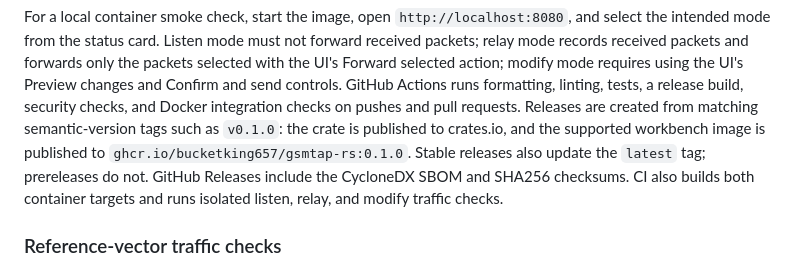
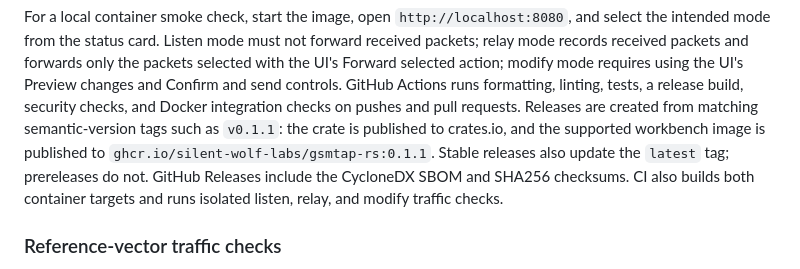
Before and after one commit to Silent-Wolf-Labs/gsmtap-rs, a Markdown page: README.md, the part around the change. GitHub-like rendering.

Commit message:
doc: update readme for release

```diff
--- a/README.md
+++ b/README.md
@@ -153,9 +153,9 @@ action; modify mode requires using the UI's Preview changes and Confirm and
 send controls. GitHub Actions runs
 formatting, linting, tests, a release build, security checks, and Docker
 integration checks on pushes and pull requests. Releases are created from
-matching semantic-version tags such as `v0.1.0`: the crate is published to
+matching semantic-version tags such as `v0.1.1`: the crate is published to
 crates.io, and the supported workbench image is published to
-`ghcr.io/bucketking657/gsmtap-rs:0.1.0`. Stable releases also update the
+`ghcr.io/silent-wolf-labs/gsmtap-rs:0.1.1`. Stable releases also update the
 `latest` tag; prereleases do not. GitHub Releases include the CycloneDX SBOM
 and SHA256 checksums. CI also builds both container targets and runs isolated
 listen, relay, and modify traffic checks.
```
